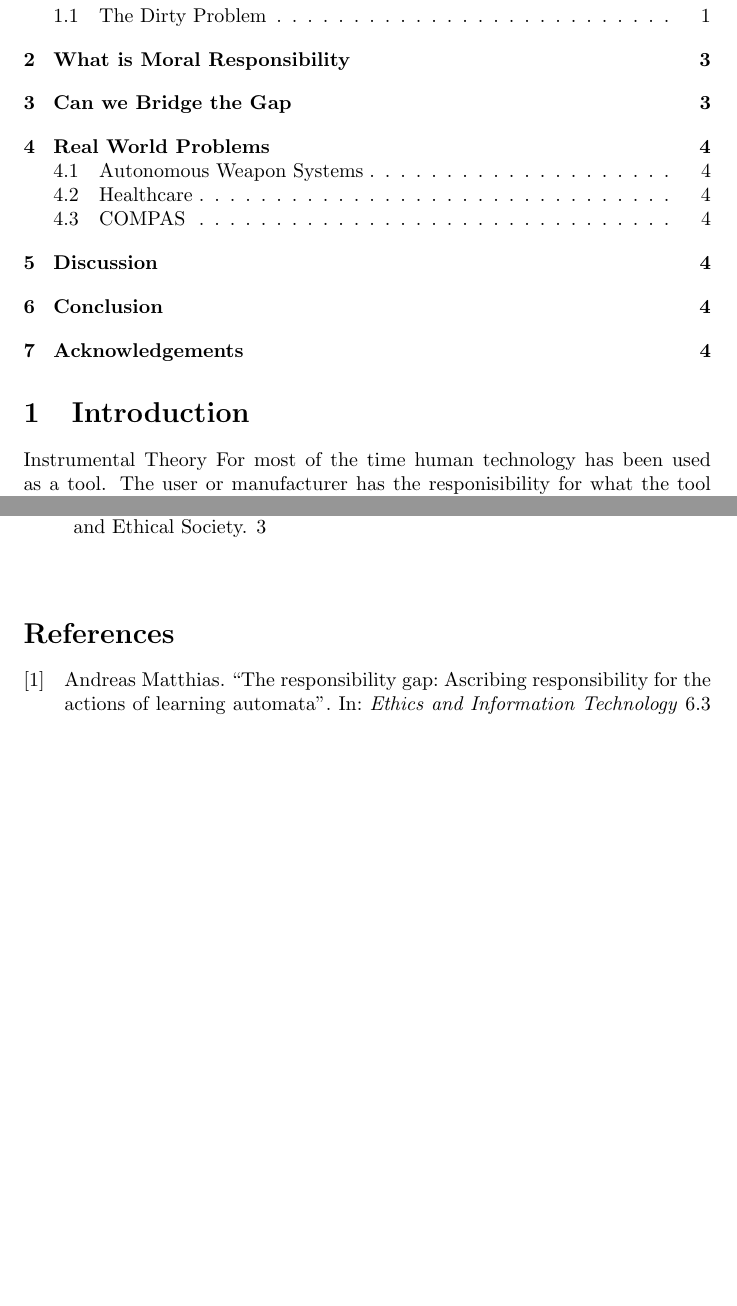
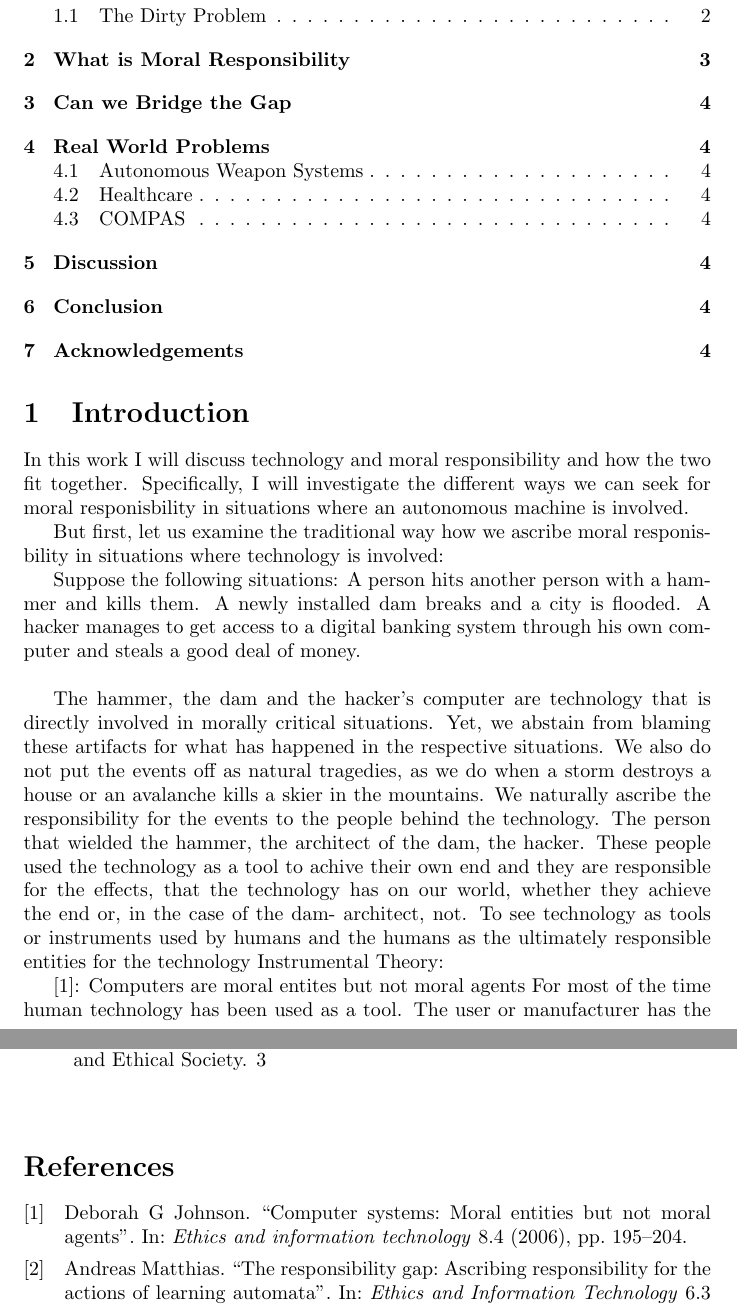
Before and after one commit to malexandrovs/ba, a LaTeX document (script.tex, which reads bib.bib): two parts of pages 2 and 6 of 6, joined at a grey line, cut so that both start at the same text, the shorter picture padded with empty space. Compiled offline with pdfLaTeX.

Commit message:
write introduction

```diff
--- a/bib.bib
+++ b/bib.bib
@@ -24,3 +24,13 @@
   year={2010},
   publisher = {Pearson}
 }
+@article{johnson2006computer,
+  title={Computer systems: Moral entities but not moral agents},
+  author={Johnson, Deborah G},
+  journal={Ethics and information technology},
+  volume={8},
+  number={4},
+  pages={195--204},
+  year={2006},
+  publisher={Springer}
+}
--- a/script.tex
+++ b/script.tex
@@ -23,7 +23,33 @@
 \tableofcontents
 
 \section{Introduction}
-Instrumental Theory
+
+In this work I will discuss technology and moral responsibility and how the two
+fit together. Specifically, I will investigate the different ways we can seek
+for moral responisbility in situations where an autonomous machine is involved.
+
+But first, let us examine the traditional way how we ascribe moral
+responisbility in situations where technology is involved:
+
+Suppose the following situations: A person hits another person with a hammer and
+kills them. A newly installed dam breaks and a city is flooded. A hacker manages
+to get access to a digital banking system through his own computer and steals a good deal of money.\\
+
+The hammer, the dam and the hacker's computer are technology that is directly
+involved in morally critical situations. Yet, we abstain from blaming these
+artifacts for what has happened in the respective situations. We also do not put
+the events off as natural tragedies, as we do when a storm destroys a house or
+an avalanche kills a skier in the mountains. We naturally ascribe the
+responsibility for the events to the people behind the technology.
+The person that wielded the hammer, the architect of the dam, the hacker.
+These people used the technology as a tool to achive their own end and they are
+responsible for the effects, that the technology has on our world, whether they
+achieve the end or, in the case of the dam- architect, not.
+To see technology as tools or instruments used by humans and the humans as the ultimately
+responsible entities for the technology
+Instrumental Theory:
+
+\cite{johnson2006computer}: Computers are moral entites but not moral agents
 For most of the time human technology has been used as a tool.
 The user or manufacturer has the responisibility for what the tool does.
 This has been working so far quite well and the instrumental theory was a valid
```
Also changed, not shown: script.pdf, 1 other file.
